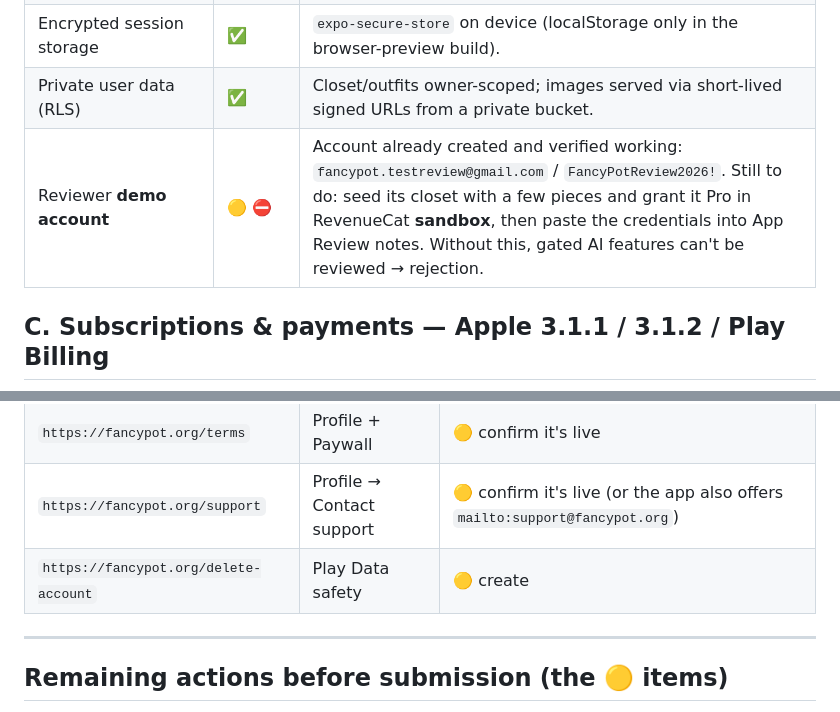
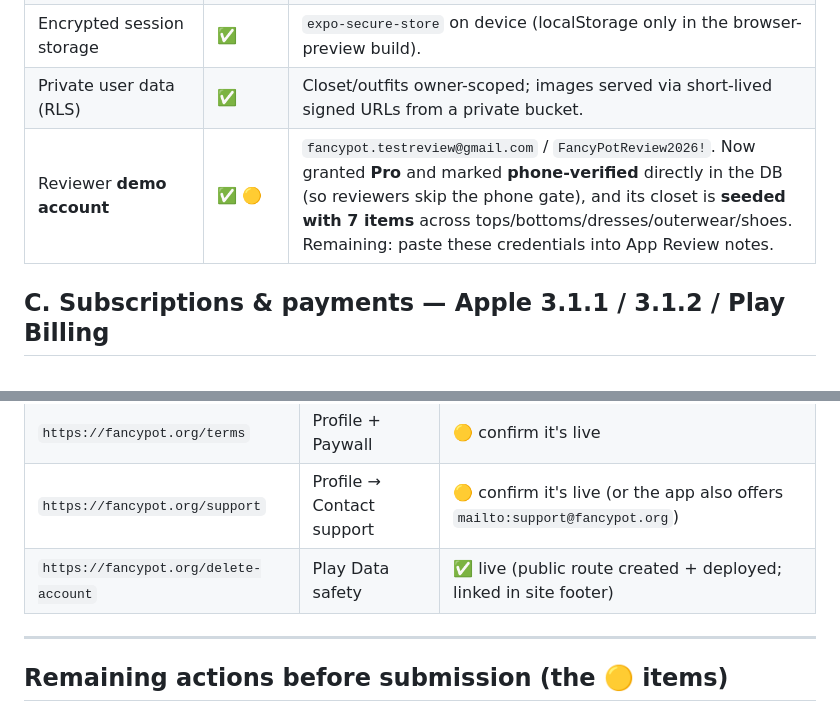
Before and after one commit to LexyBandzzV2/fancypot-mobile, a Markdown page: COMPLIANCE.md, 2 parts joined by grey strips. GitHub-like rendering.

Commit message:
docs: demo account seeded/Pro, /delete-account page live
- Reviewer demo account granted Pro + phone_verified and closet seeded
  (7 items) directly in the shared DB via Lovable MCP
- Public /delete-account page created on fancypot.org (Play Data Safety),
  deployed to production and verified live (HTTP 200)

Co-Authored-By: Claude Fable 5 <noreply@anthropic.com>

```diff
--- a/COMPLIANCE.md
+++ b/COMPLIANCE.md
@@ -25,7 +25,7 @@ dashboard/hosting step — code side is ready) · ⛔ blocker if skipped.
 | Permission usage strings | ✅ | Camera + Photos strings set in `app.json` (`NSCameraUsageDescription`, `NSPhotoLibraryUsageDescription`, Android `CAMERA` / `READ_MEDIA_IMAGES`). |
 | Encrypted session storage | ✅ | `expo-secure-store` on device (localStorage only in the browser-preview build). |
 | Private user data (RLS) | ✅ | Closet/outfits owner-scoped; images served via short-lived signed URLs from a private bucket. |
-| Reviewer **demo account** | 🟡 ⛔ | Account already created and verified working: `fancypot.testreview@gmail.com` / `FancyPotReview2026!`. Still to do: seed its closet with a few pieces and grant it Pro in RevenueCat **sandbox**, then paste the credentials into App Review notes. Without this, gated AI features can't be reviewed → rejection. |
+| Reviewer **demo account** | ✅ 🟡 | `fancypot.testreview@gmail.com` / `FancyPotReview2026!`. Now granted **Pro** and marked **phone-verified** directly in the DB (so reviewers skip the phone gate), and its closet is **seeded with 7 items** across tops/bottoms/dresses/outerwear/shoes. Remaining: paste these credentials into App Review notes. |
 
 ## C. Subscriptions & payments — Apple 3.1.1 / 3.1.2 / Play Billing
 
@@ -93,7 +93,7 @@ dashboard/hosting step — code side is ready) · ⛔ blocker if skipped.
 | `https://fancypot.org/privacy` | Profile + Paywall | 🟡 confirm it's live |
 | `https://fancypot.org/terms` | Profile + Paywall | 🟡 confirm it's live |
 | `https://fancypot.org/support` | Profile → Contact support | 🟡 confirm it's live (or the app also offers `mailto:support@fancypot.org`) |
-| `https://fancypot.org/delete-account` | Play Data safety | 🟡 create |
+| `https://fancypot.org/delete-account` | Play Data safety | ✅ live (public route created + deployed; linked in site footer) |
 
 ---
 
```
